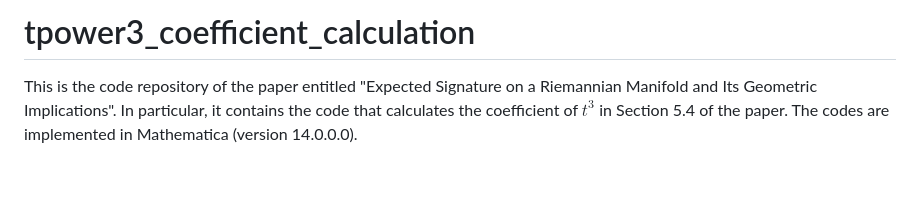
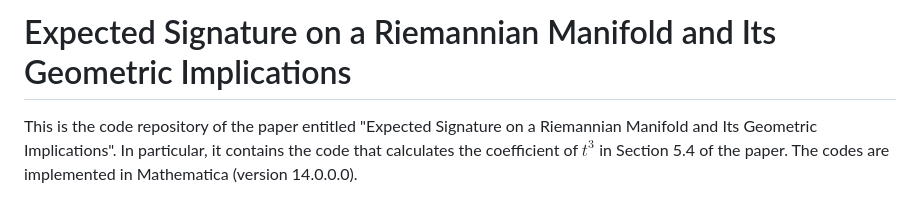
Before and after one commit to DeepIntoStreams/ESig_BM_on_Manifold, a Markdown page: README.md, the part around the change. GitHub-like rendering; blank space fills up the shorter version.

```diff
--- a/README.md
+++ b/README.md
@@ -1,4 +1,4 @@
-# tpower3_coefficient_calculation
+# Expected Signature on a Riemannian Manifold and Its Geometric Implications
 This is the code repository of the paper entitled "Expected Signature on a Riemannian Manifold and Its Geometric Implications". In particular, it contains the code that calculates the coefficient of $t^3$ in Section 5.4 of the paper. The codes are implemented in Mathematica (version 14.0.0.0).
 
 ## Overview
```
